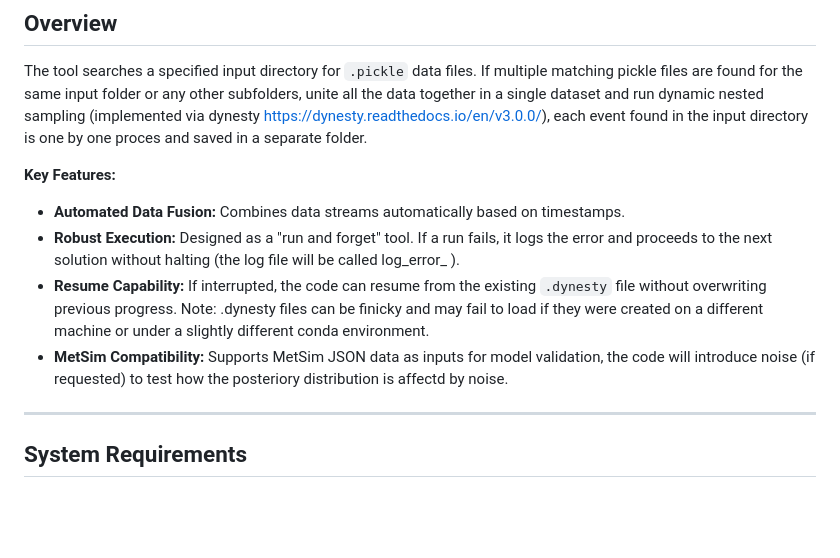
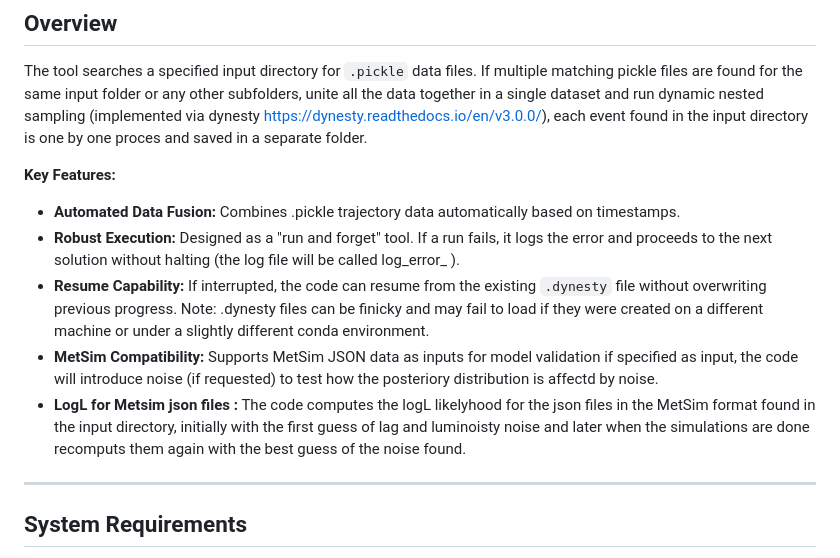
Before and after one commit to wmpg/WesternMeteorPyLib, a Markdown page: wmpl/Dynesty/README.md, the part around the change. Drawn GitHub-style; blank space fills up the shorter version.

Commit message:
Update README with json feature descriptions
Clarified descriptions of key features in README, added detail on the fact that can read MetSim json files and compute logL

```diff
--- a/wmpl/Dynesty/README.md
+++ b/wmpl/Dynesty/README.md
@@ -23,10 +23,11 @@
 The tool searches a specified input directory for `.pickle` data files. If multiple matching pickle files are found for the same input folder or any other subfolders, unite all the data together in a single dataset and run dynamic nested sampling (implemented via dynesty https://dynesty.readthedocs.io/en/v3.0.0/), each event found in the input directory is one by one proces and saved in a separate folder.
 
 **Key Features:**
-* **Automated Data Fusion:** Combines data streams automatically based on timestamps.
+* **Automated Data Fusion:** Combines .pickle trajectory data automatically based on timestamps.
 * **Robust Execution:** Designed as a "run and forget" tool. If a run fails, it logs the error and proceeds to the next solution without halting (the log file will be called log_error_ ).
 * **Resume Capability:** If interrupted, the code can resume from the existing `.dynesty` file without overwriting previous progress. Note: .dynesty files can be finicky and may fail to load if they were created on a different machine or under a slightly different conda environment.
-* **MetSim Compatibility:** Supports MetSim JSON data as inputs for model validation, the code will introduce noise (if requested) to test how the posteriory distribution is affectd by noise.
+* **MetSim Compatibility:** Supports MetSim JSON data as inputs for model validation if specified as input, the code will introduce noise (if requested) to test how the posteriory distribution is affectd by noise.
+* **LogL for Metsim json files :** The code computes the logL likelyhood for the json files in the MetSim format found in the input directory, initially with the first guess of lag and luminoisty noise and later when the simulations are done recomputs them again with the best guess of the noise found.
 
 ---
 
```
